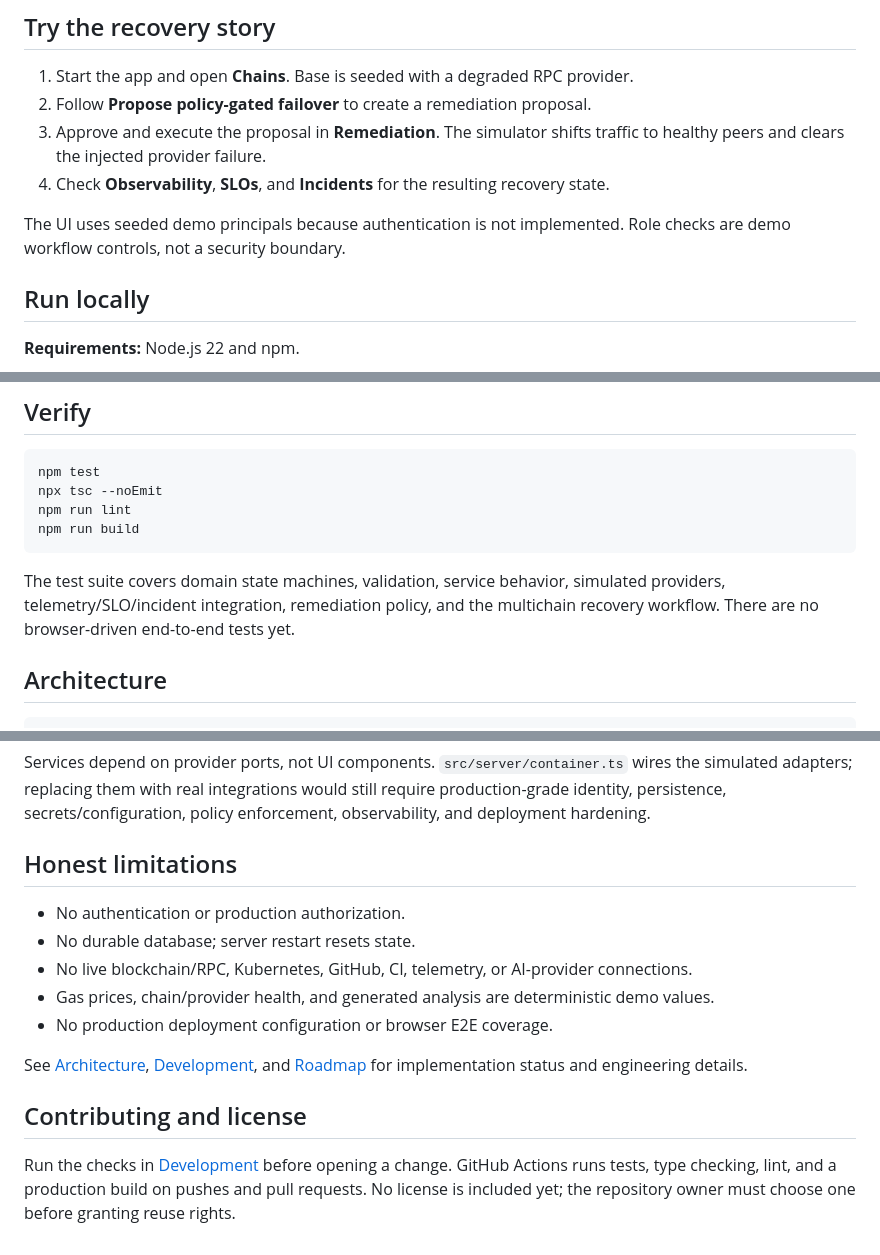
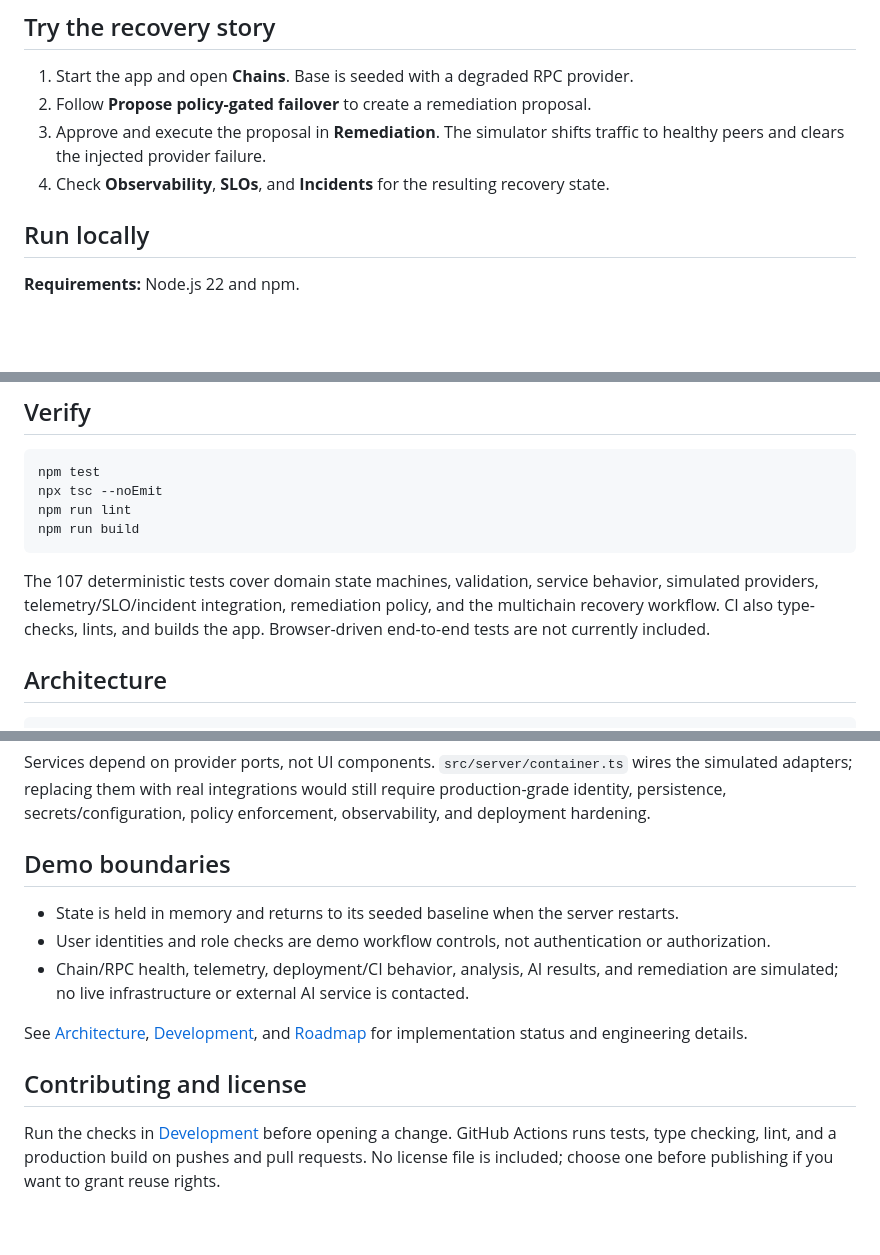
Before and after one commit to kaz004/ChainOps, a Markdown page: README.md, 3 parts joined by grey strips. GitHub-like rendering; blank space fills up the shorter version.

````diff
--- a/README.md
+++ b/README.md
@@ -64,9 +65,6 @@ controlled. Review the limitations below before deploying or connecting real sys
    peers and clears the injected provider failure.
 4. Check **Observability**, **SLOs**, and **Incidents** for the resulting recovery state.
 
-The UI uses seeded demo principals because authentication is not implemented. Role checks are
-demo workflow controls, not a security boundary.
-
 ## Run locally
 
 **Requirements:** Node.js 22 and npm.
@@ -89,9 +87,10 @@ npm run lint
 npm run build
 ```
 
-The test suite covers domain state machines, validation, service behavior, simulated providers,
-telemetry/SLO/incident integration, remediation policy, and the multichain recovery workflow.
-There are no browser-driven end-to-end tests yet.
+The 107 deterministic tests cover domain state machines, validation, service behavior, simulated
+providers, telemetry/SLO/incident integration, remediation policy, and the multichain recovery
+workflow. CI also type-checks, lints, and builds the app. Browser-driven end-to-end tests are not
+currently included.
 
 ## Architecture
 
@@ -116,13 +115,12 @@ simulated adapters; replacing them with real integrations would still require pr
 identity, persistence, secrets/configuration, policy enforcement, observability, and deployment
 hardening.
 
-## Honest limitations
+## Demo boundaries
 
-- No authentication or production authorization.
-- No durable database; server restart resets state.
-- No live blockchain/RPC, Kubernetes, GitHub, CI, telemetry, or AI-provider connections.
-- Gas prices, chain/provider health, and generated analysis are deterministic demo values.
-- No production deployment configuration or browser E2E coverage.
+- State is held in memory and returns to its seeded baseline when the server restarts.
+- User identities and role checks are demo workflow controls, not authentication or authorization.
+- Chain/RPC health, telemetry, deployment/CI behavior, analysis, AI results, and remediation are
+  simulated; no live infrastructure or external AI service is contacted.
 
 See [Architecture](docs/ARCHITECTURE.md), [Development](docs/DEVELOPMENT.md), and
 [Roadmap](docs/ROADMAP.md) for implementation status and engineering details.
@@ -130,5 +128,5 @@ See [Architecture](docs/ARCHITECTURE.md), [Development](docs/DEVELOPMENT.md), an
 ## Contributing and license
 
 Run the checks in [Development](docs/DEVELOPMENT.md) before opening a change. GitHub Actions runs
-tests, type checking, lint, and a production build on pushes and pull requests. No license is
-included yet; the repository owner must choose one before granting reuse rights.
+tests, type checking, lint, and a production build on pushes and pull requests. No license file is
+included; choose one before publishing if you want to grant reuse rights.
````
Also changed, not shown: other parts of README.md (+12 -11 lines), assets/readme/chainops-preview.gif (added), assets/readme/chains.png.
